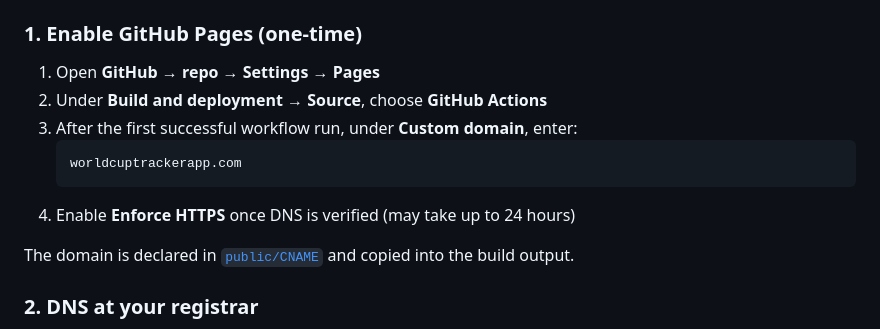
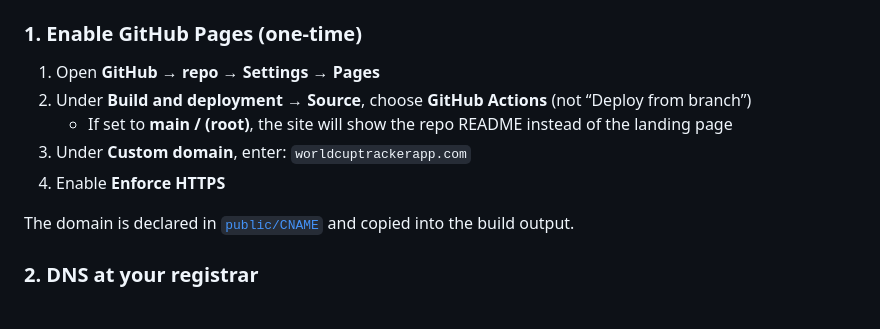
Before and after one commit to mdo91/worldcuptrackerapp, a Markdown page: landing/README.md, the part around the change. GitHub-like rendering.

Commit message:
Clarify GitHub Pages must use Actions source, not branch root.
Prevents serving the repo README instead of the built landing site.

````diff
--- a/landing/README.md
+++ b/landing/README.md
@@ -28,12 +28,10 @@ This repo deploys automatically on every push to `main` via [`.github/workflows/
 ### 1. Enable GitHub Pages (one-time)
 
 1. Open **GitHub → repo → Settings → Pages**
-2. Under **Build and deployment → Source**, choose **GitHub Actions**
-3. After the first successful workflow run, under **Custom domain**, enter:
-   ```
-   worldcuptrackerapp.com
-   ```
-4. Enable **Enforce HTTPS** once DNS is verified (may take up to 24 hours)
+2. Under **Build and deployment → Source**, choose **GitHub Actions** (not “Deploy from branch”)
+   - If set to **main / (root)**, the site will show the repo README instead of the landing page
+3. Under **Custom domain**, enter: `worldcuptrackerapp.com`
+4. Enable **Enforce HTTPS**
 
 The domain is declared in [`public/CNAME`](public/CNAME) and copied into the build output.
 
````
